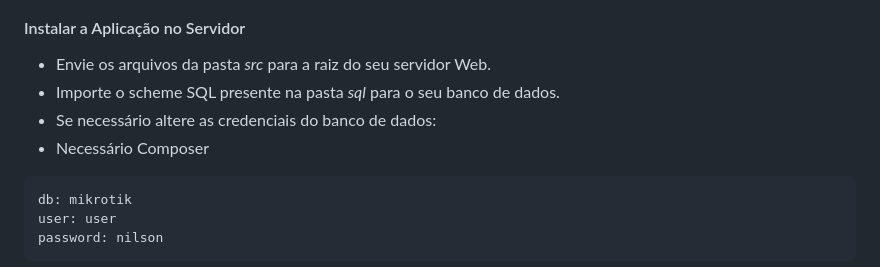
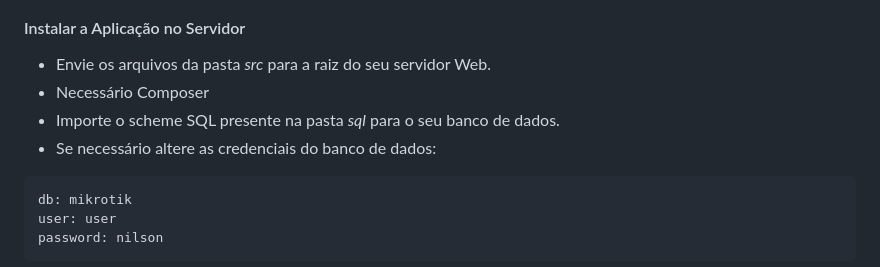
Before and after one commit to nilsonpessim/mikrotik-api-gateway, a Markdown page: README.md, the part around the change. Drawn GitHub-style.

Commit message:
Atualizar o README.md

````diff
--- a/README.md
+++ b/README.md
@@ -95,9 +95,9 @@ Pacotes necessários para funcionamento do Sistema.
 #### Instalar a Aplicação no Servidor
 
 * Envie os arquivos da pasta *src* para a raiz do seu servidor Web.
+* Necessário Composer
 * Importe o scheme SQL presente na pasta *sql* para o seu banco de dados.
 * Se necessário altere as credenciais do banco de dados:
-* Necessário Composer
 
 ```
 db: mikrotik
````
